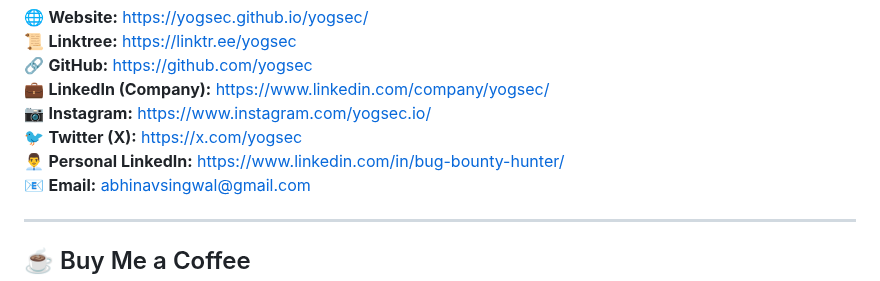
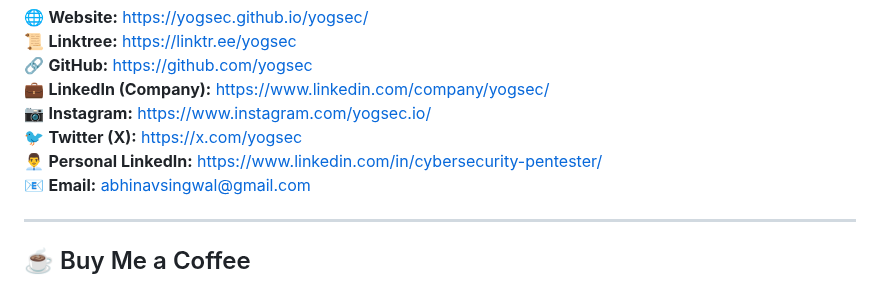
Before and after one commit to yogsec/BugBoard, a Markdown page: README.md, the part around the change. Drawn GitHub-style.

```diff
--- a/README.md
+++ b/README.md
@@ -66,7 +66,7 @@ Hello, Hacker! 👋 We'd love to stay connected with you. Reach out to us on any
 💼 **LinkedIn (Company):** [https://www.linkedin.com/company/yogsec/](https://www.linkedin.com/company/yogsec/)
 📷 **Instagram:** [https://www.instagram.com/yogsec.io/](https://www.instagram.com/yogsec.io/)
 🐦 **Twitter (X):** [https://x.com/yogsec](https://x.com/yogsec)
-👨‍💼 **Personal LinkedIn:** [https://www.linkedin.com/in/bug-bounty-hunter/](https://www.linkedin.com/in/bug-bounty-hunter/)
+👨‍💼 **Personal LinkedIn:** [https://www.linkedin.com/in/cybersecurity-pentester/](https://www.linkedin.com/in/cybersecurity-pentester/)
 📧 **Email:** abhinavsingwal@gmail.com
 
 ---
```
